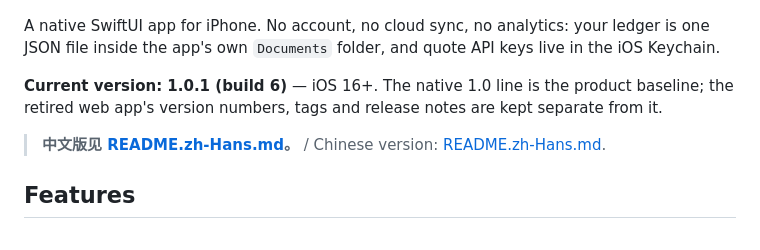
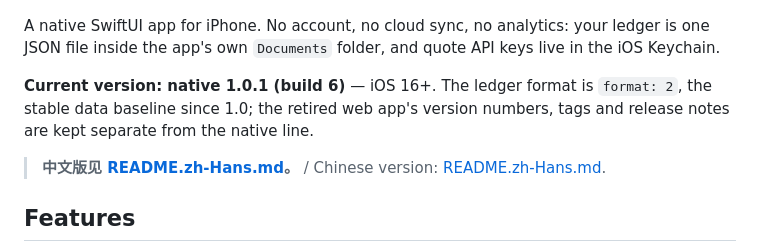
Before and after one commit to chengxiaomingcxm/us-stock-ledger, a Markdown page: README.md, the part around the change. Rendered like a GitHub page.

Commit message:
docs: restore the Chinese README version line and pointer as edited in ae129d5 and keep the English one in sync

```diff
--- a/README.md
+++ b/README.md
@@ -8,7 +8,7 @@
 
 A native SwiftUI app for iPhone. No account, no cloud sync, no analytics: your ledger is one JSON file inside the app's own `Documents` folder, and quote API keys live in the iOS Keychain.
 
-**Current version: 1.0.1 (build 6)** — iOS 16+. The native 1.0 line is the product baseline; the retired web app's version numbers, tags and release notes are kept separate from it.
+**Current version: native 1.0.1 (build 6)** — iOS 16+. The ledger format is `format: 2`, the stable data baseline since 1.0; the retired web app's version numbers, tags and release notes are kept separate from the native line.
 
 > **中文版见 [README.zh-Hans.md](README.zh-Hans.md)。** / Chinese version: [README.zh-Hans.md](README.zh-Hans.md).
 
```
Also changed, not shown: README.zh-Hans.md (+2 -2 lines).
